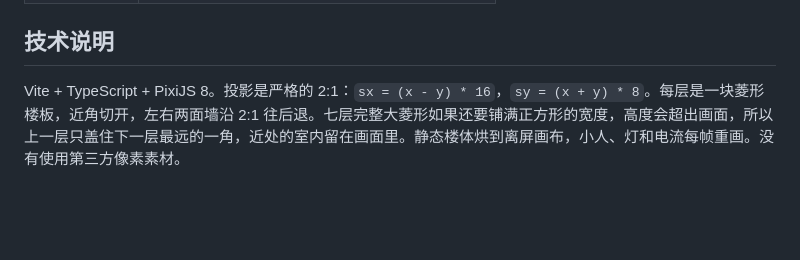
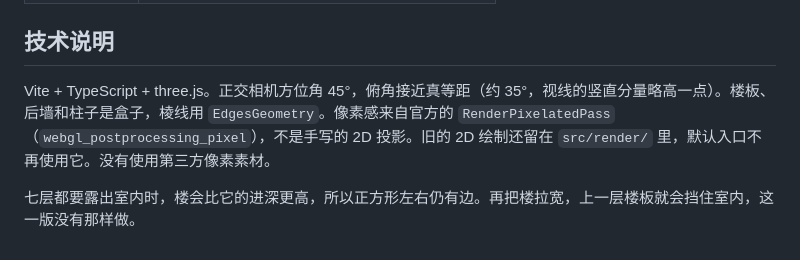
Before and after one commit to sanseng33/pixel-office, a Markdown page: README.md, the part around one of its changes. Rendered like a GitHub page; blank space fills up the shorter version.

```diff
--- a/README.md
+++ b/README.md
@@ -131,4 +129,6 @@ google-chrome \
 
 ## 技术说明
 
-Vite + TypeScript + PixiJS 8。投影是严格的 2:1：`sx = (x - y) * 16`，`sy = (x + y) * 8`。每层是一块菱形楼板，近角切开，左右两面墙沿 2:1 往后退。七层完整大菱形如果还要铺满正方形的宽度，高度会超出画面，所以上一层只盖住下一层最远的一角，近处的室内留在画面里。静态楼体烘到离屏画布，小人、灯和电流每帧重画。没有使用第三方像素素材。
+Vite + TypeScript + three.js。正交相机方位角 45°，俯角接近真等距（约 35°，视线的竖直分量略高一点）。楼板、后墙和柱子是盒子，棱线用 `EdgesGeometry`。像素感来自官方的 `RenderPixelatedPass`（`webgl_postprocessing_pixel`），不是手写的 2D 投影。旧的 2D 绘制还留在 `src/render/` 里，默认入口不再使用它。没有使用第三方像素素材。
+
+七层都要露出室内时，楼会比它的进深更高，所以正方形左右仍有边。再把楼拉宽，上一层楼板就会挡住室内，这一版没有那样做。
```
Also changed, not shown: other parts of README.md (+6 -8 lines), docs/screenshot.png, 6 other files.
